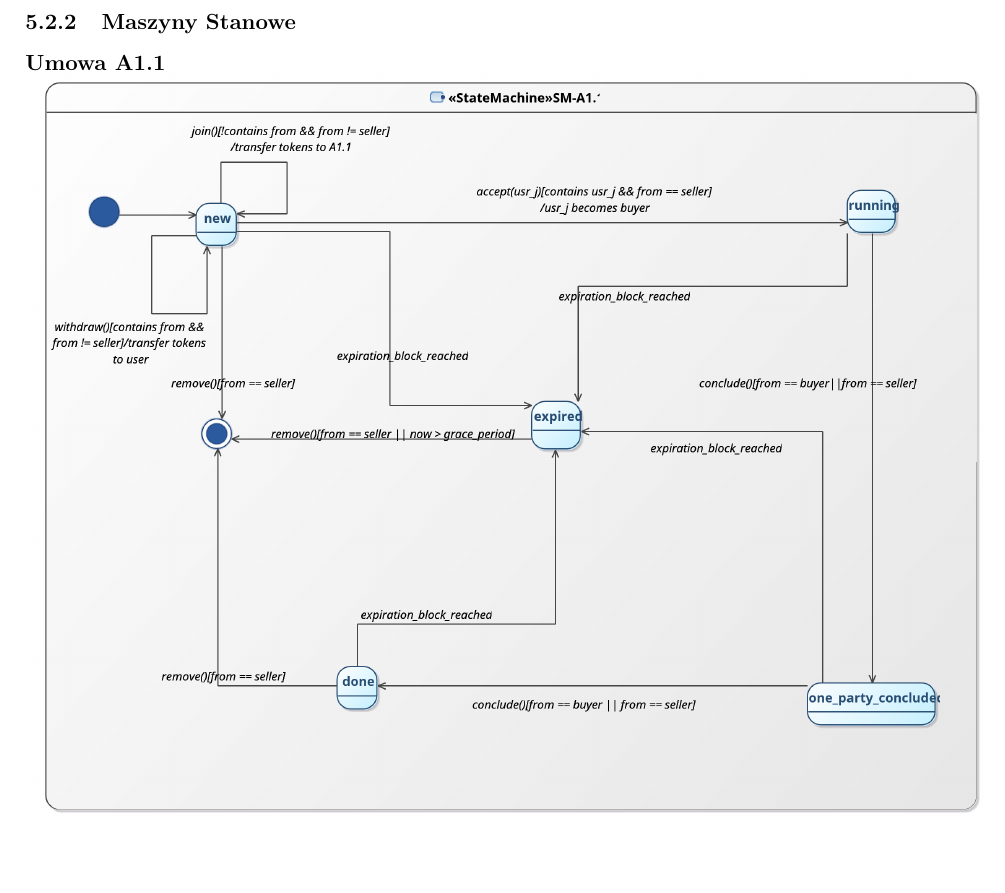
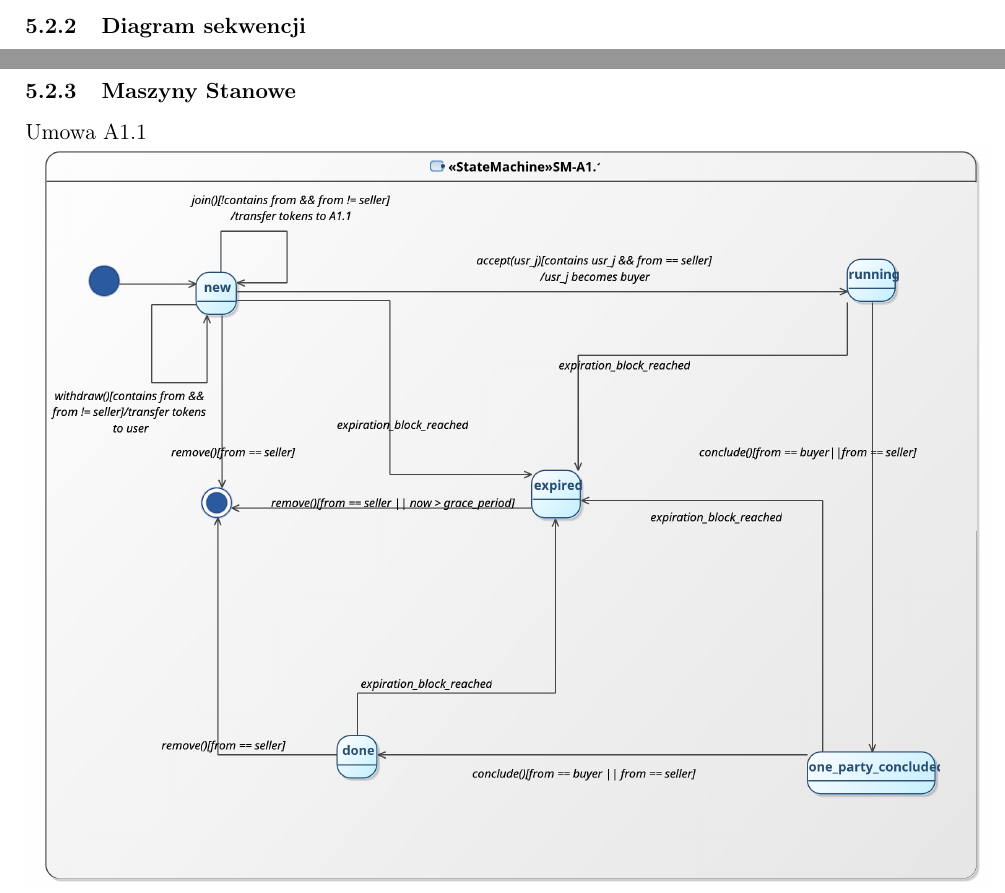
Before and after one commit to Guziec-Lobuziec/ECMarket-doc, a LaTeX thesis (praca.tex): part of page 16 of 20 before the commit and two parts of pages 15 and 16 of 20 after it, the two joined at a grey line, cut at the place of the change. Compiled offline with pdfLaTeX.

```diff
--- a/praca.tex
+++ b/praca.tex
@@ -506,12 +506,14 @@
 
 \includegraphics[width=1.0\textwidth]{Use_Case_Diagram}
 
+\subsubsection{Diagram sekwencji}
+
+\newpage
 \subsubsection{Maszyny Stanowe}
 
-\paragraph{Umowa A1.1 \\ \includegraphics[width=1.0\textwidth]{SM-A1_1}}
+Umowa A1.1\\
+\includegraphics[width=1.0\textwidth]{SM-A1_1}
 
-
-\subsubsection{Diagram sekwencji}
 
 \subsection{Model Obiektowy Systemu}
 
```
